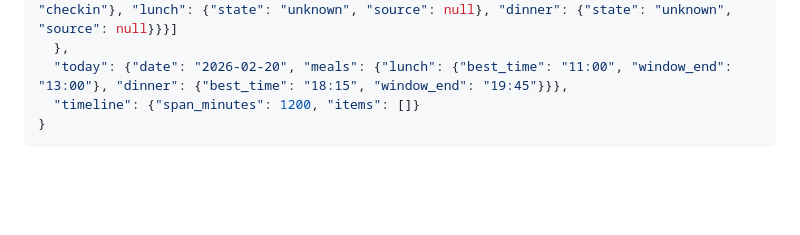
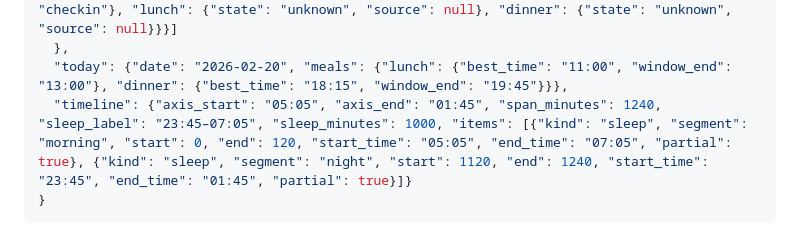
Before and after one commit to Yiukiwhk/Time-To-Sleep, a Markdown page: docs/API.md, the part around the change. Rendered like a GitHub page; blank space fills up the shorter version.

````diff
--- a/docs/API.md
+++ b/docs/API.md
@@ -429,7 +429,7 @@
     "recent": [{"date": "2026-02-20", "meals": {"breakfast": {"state": "refused", "source": "checkin"}, "lunch": {"state": "unknown", "source": null}, "dinner": {"state": "unknown", "source": null}}}]
   },
   "today": {"date": "2026-02-20", "meals": {"lunch": {"best_time": "11:00", "window_end": "13:00"}, "dinner": {"best_time": "18:15", "window_end": "19:45"}}},
-  "timeline": {"span_minutes": 1200, "items": []}
+  "timeline": {"axis_start": "05:05", "axis_end": "01:45", "span_minutes": 1240, "sleep_label": "23:45–07:05", "sleep_minutes": 1000, "items": [{"kind": "sleep", "segment": "morning", "start": 0, "end": 120, "start_time": "05:05", "end_time": "07:05", "partial": true}, {"kind": "sleep", "segment": "night", "start": 1120, "end": 1240, "start_time": "23:45", "end_time": "01:45", "partial": true}]}
 }
 ```
 
````
Also changed, not shown: docs/ALGORITHM.md (+1 -1 lines).
